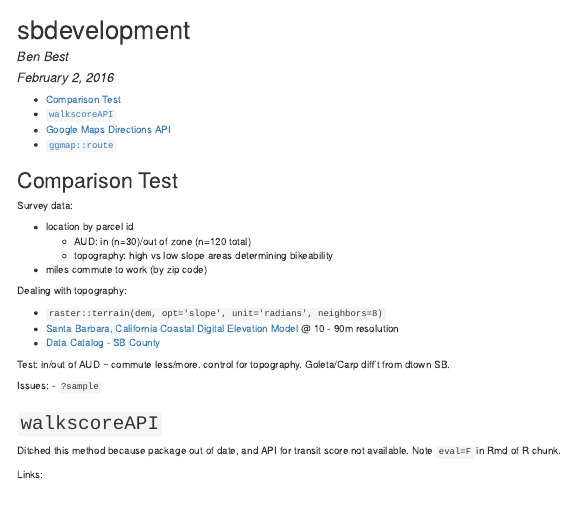
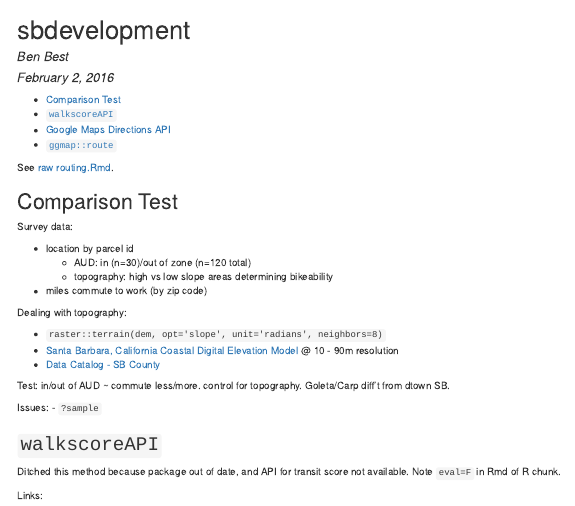
Before and after one commit to bbest/sbdev, an R Markdown document (routing.Rmd): the page in a window 1100 px wide, from its top. The pictures show the output file routing.html that the author committed with the source, opened offline.

Commit message:
added links

```diff
--- a/routing.Rmd
+++ b/routing.Rmd
@@ -6,6 +6,8 @@ output:
   html_document:
     toc: true
 ---
+
+See [raw routing.Rmd](https://raw.githubusercontent.com/bbest/sbdev/gh-pages/routing.Rmd).
 
 ## Comparison Test
 
```
Also changed, not shown: index.html, routing.html.
